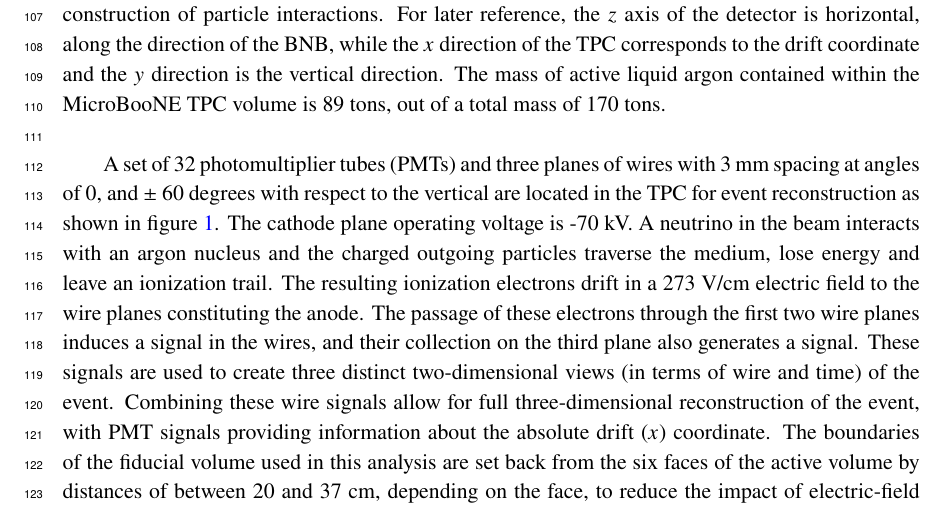
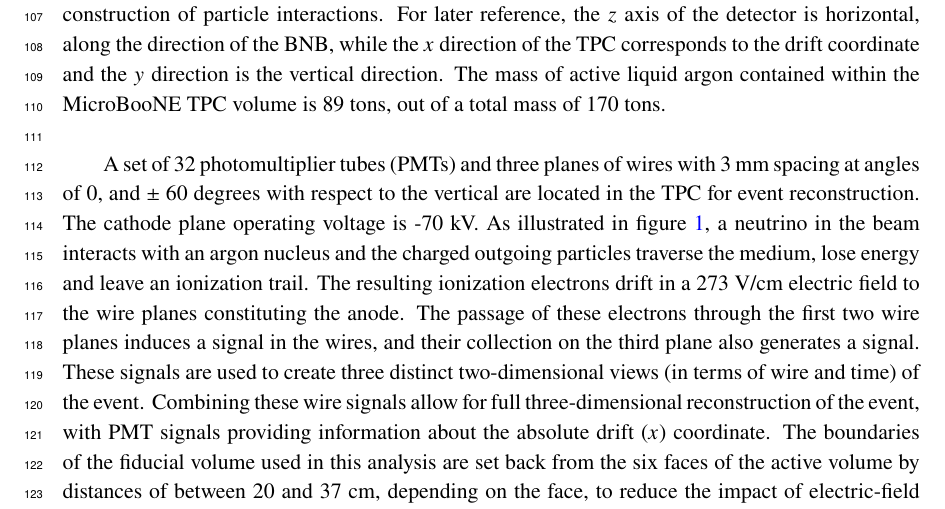
Before and after one commit to kaleko/MCS_Technote, a LaTeX document (MCS_JINST/MCS_JINST_main.tex): part of page 4 of 22, cut so that both start at the same text. Compiled offline with pdfLaTeX.

Commit message:
more of bryce's comments

```diff
--- a/MCS_JINST/MCS_JINST_main.tex
+++ b/MCS_JINST/MCS_JINST_main.tex
@@ -256,7 +256,7 @@ MicroBooNE (Micro Booster Neutrino Experiment) is an experiment that uses a larg
 
 The MicroBooNE detector \cite{ub_detectorpaper} consists of a rectangular time-projection chamber (TPC) with dimensions 2.6 m $\times$ 2.3 m $\times$ 10.4 m (width $\times$ height $\times$ length) located 470 m downstream from the Booster Neutrino Beam (BNB) target \cite{BNB_citation}. LArTPCs allow for precise three-dimensional reconstruction of particle interactions. For later reference, the $z$ axis of the detector is horizontal, along the direction of the BNB, while the $x$ direction of the TPC corresponds to the drift coordinate and the $y$ direction is the vertical direction. The mass of active liquid argon contained within the MicroBooNE TPC volume is 89 tons, out of a total mass of 170 tons.\\
 
-A set of 32 photomultiplier tubes (PMTs) and three planes of wires with 3 mm spacing at angles of 0, and $\pm$ 60 degrees with respect to the vertical are located in the TPC for event reconstruction as shown in figure \ref{detector_fig}. The cathode plane operating voltage is -70 kV. A neutrino in the beam interacts with an argon nucleus and the charged outgoing particles traverse the medium, lose energy and leave an ionization trail. The resulting ionization electrons drift in a 273 $\text{V/cm}$ electric field to the wire planes constituting the anode. The passage of these electrons through the first two wire planes induces a signal in the wires, and their collection on the third plane also generates a signal. These signals are used to create three distinct two-dimensional views (in terms of wire and time) of the event. Combining these wire signals allow for full three-dimensional reconstruction of the event, with PMT signals providing information about the absolute drift ($x$) coordinate. The boundaries of the fiducial volume used in this analysis are set back from the six faces of the active volume by distances of between 20 and 37 cm, depending on the face, to reduce the impact of electric-field non-uniformities near the edges of the TPC. This volume corresponds to a mass of 55 tons.\\
+A set of 32 photomultiplier tubes (PMTs) and three planes of wires with 3 mm spacing at angles of 0, and $\pm$ 60 degrees with respect to the vertical are located in the TPC for event reconstruction. The cathode plane operating voltage is -70 kV. As illustrated in figure \ref{detector_fig}, a neutrino in the beam interacts with an argon nucleus and the charged outgoing particles traverse the medium, lose energy and leave an ionization trail. The resulting ionization electrons drift in a 273 $\text{V/cm}$ electric field to the wire planes constituting the anode. The passage of these electrons through the first two wire planes induces a signal in the wires, and their collection on the third plane also generates a signal. These signals are used to create three distinct two-dimensional views (in terms of wire and time) of the event. Combining these wire signals allow for full three-dimensional reconstruction of the event, with PMT signals providing information about the absolute drift ($x$) coordinate. The boundaries of the fiducial volume used in this analysis are set back from the six faces of the active volume by distances of between 20 and 37 cm, depending on the face, to reduce the impact of electric-field non-uniformities near the edges of the TPC. This volume corresponds to a mass of 55 tons.\\
 
 \begin{figure}[ht!]
 \centering
```
